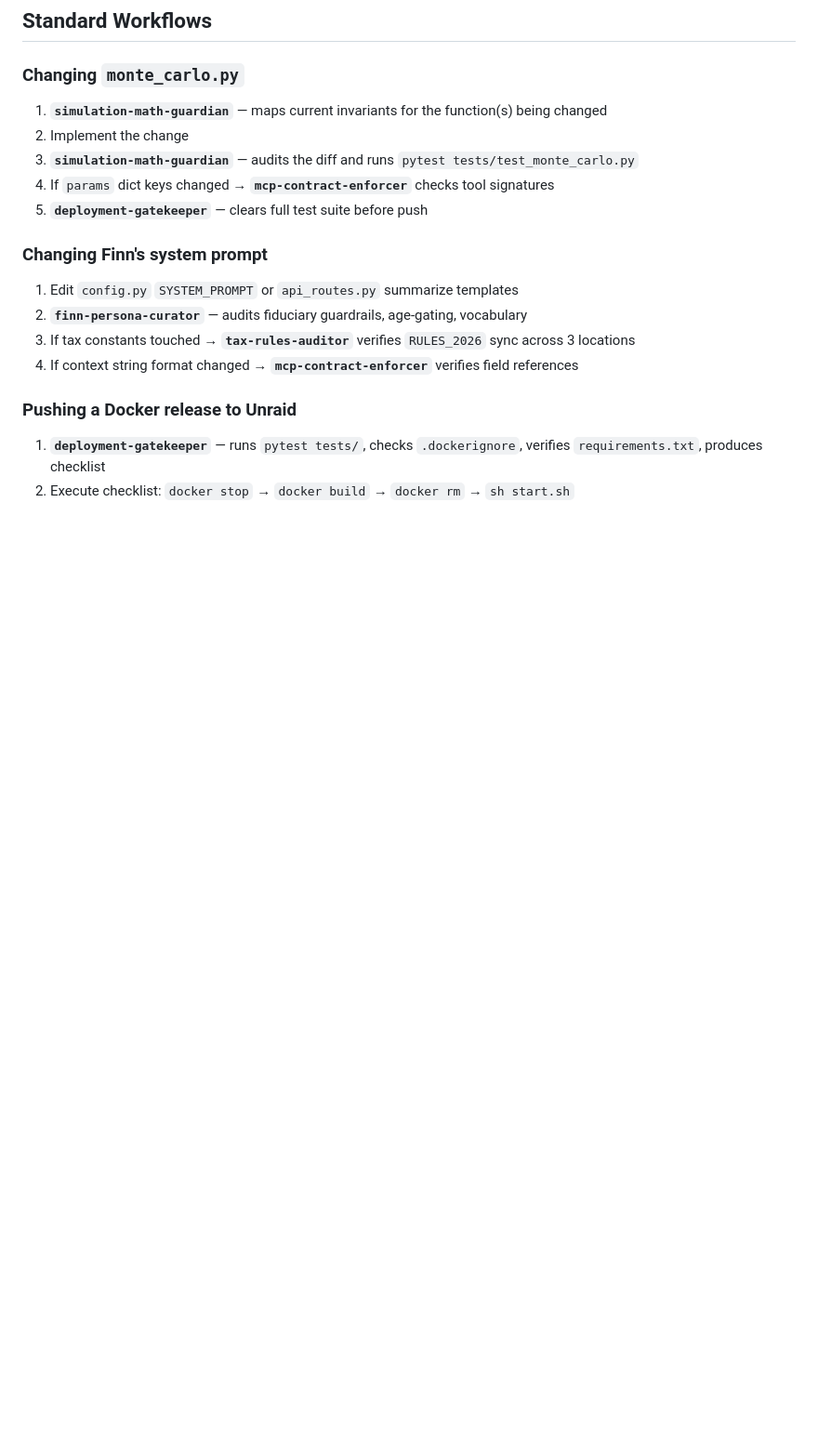
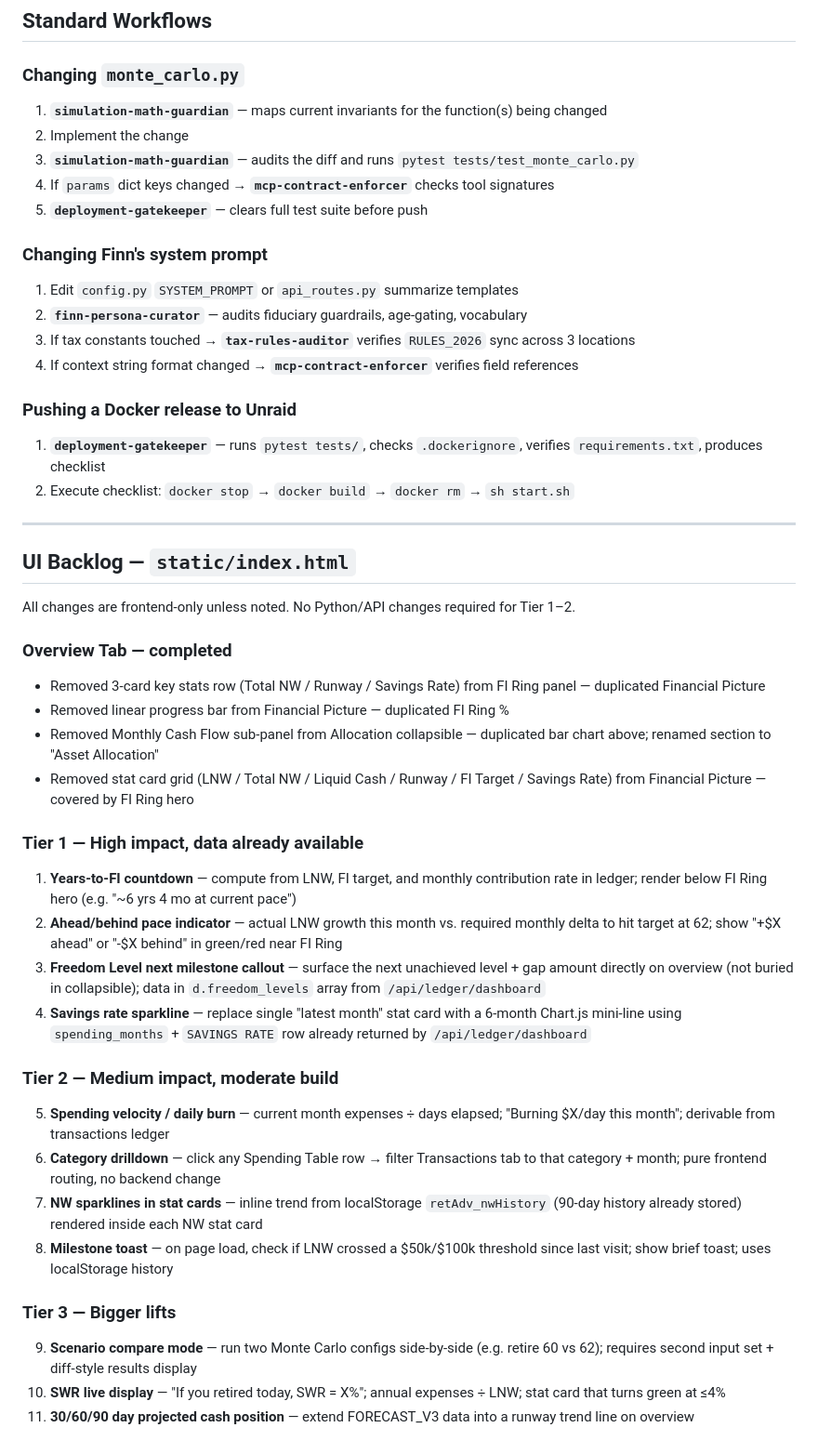
Before and after one commit to kurtisthomas81-art/retirement-mcp, a Markdown page: CLAUDE.md, the part around the change. Shown at 93% size. Drawn GitHub-style; blank space fills up the shorter version.

Commit message:
Add UI backlog to CLAUDE.md
Documents completed overview cleanup and Tier 1–3 QoL feature backlog for static/index.html.

Co-Authored-By: Claude Sonnet 4.6 <noreply@anthropic.com>

```diff
--- a/CLAUDE.md
+++ b/CLAUDE.md
@@ -131,3 +131,32 @@ What it does: runs `pytest tests/` (all 21 tests must pass), verifies `.dockerig
 ### Pushing a Docker release to Unraid
 1. **`deployment-gatekeeper`** — runs `pytest tests/`, checks `.dockerignore`, verifies `requirements.txt`, produces checklist
 2. Execute checklist: `docker stop` → `docker build` → `docker rm` → `sh start.sh`
+
+---
+
+## UI Backlog — `static/index.html`
+
+All changes are frontend-only unless noted. No Python/API changes required for Tier 1–2.
+
+### Overview Tab — completed
+- Removed 3-card key stats row (Total NW / Runway / Savings Rate) from FI Ring panel — duplicated Financial Picture
+- Removed linear progress bar from Financial Picture — duplicated FI Ring %
+- Removed Monthly Cash Flow sub-panel from Allocation collapsible — duplicated bar chart above; renamed section to "Asset Allocation"
+- Removed stat card grid (LNW / Total NW / Liquid Cash / Runway / FI Target / Savings Rate) from Financial Picture — covered by FI Ring hero
+
+### Tier 1 — High impact, data already available
+1. **Years-to-FI countdown** — compute from LNW, FI target, and monthly contribution rate in ledger; render below FI Ring hero (e.g. "~6 yrs 4 mo at current pace")
+2. **Ahead/behind pace indicator** — actual LNW growth this month vs. required monthly delta to hit target at 62; show "+$X ahead" or "-$X behind" in green/red near FI Ring
+3. **Freedom Level next milestone callout** — surface the next unachieved level + gap amount directly on overview (not buried in collapsible); data in `d.freedom_levels` array from `/api/ledger/dashboard`
+4. **Savings rate sparkline** — replace single "latest month" stat card with a 6-month Chart.js mini-line using `spending_months` + `SAVINGS RATE` row already returned by `/api/ledger/dashboard`
+
+### Tier 2 — Medium impact, moderate build
+5. **Spending velocity / daily burn** — current month expenses ÷ days elapsed; "Burning $X/day this month"; derivable from transactions ledger
+6. **Category drilldown** — click any Spending Table row → filter Transactions tab to that category + month; pure frontend routing, no backend change
+7. **NW sparklines in stat cards** — inline trend from localStorage `retAdv_nwHistory` (90-day history already stored) rendered inside each NW stat card
+8. **Milestone toast** — on page load, check if LNW crossed a $50k/$100k threshold since last visit; show brief toast; uses localStorage history
+
+### Tier 3 — Bigger lifts
+9. **Scenario compare mode** — run two Monte Carlo configs side-by-side (e.g. retire 60 vs 62); requires second input set + diff-style results display
+10. **SWR live display** — "If you retired today, SWR = X%"; annual expenses ÷ LNW; stat card that turns green at ≤4%
+11. **30/60/90 day projected cash position** — extend FORECAST_V3 data into a runway trend line on overview
```
